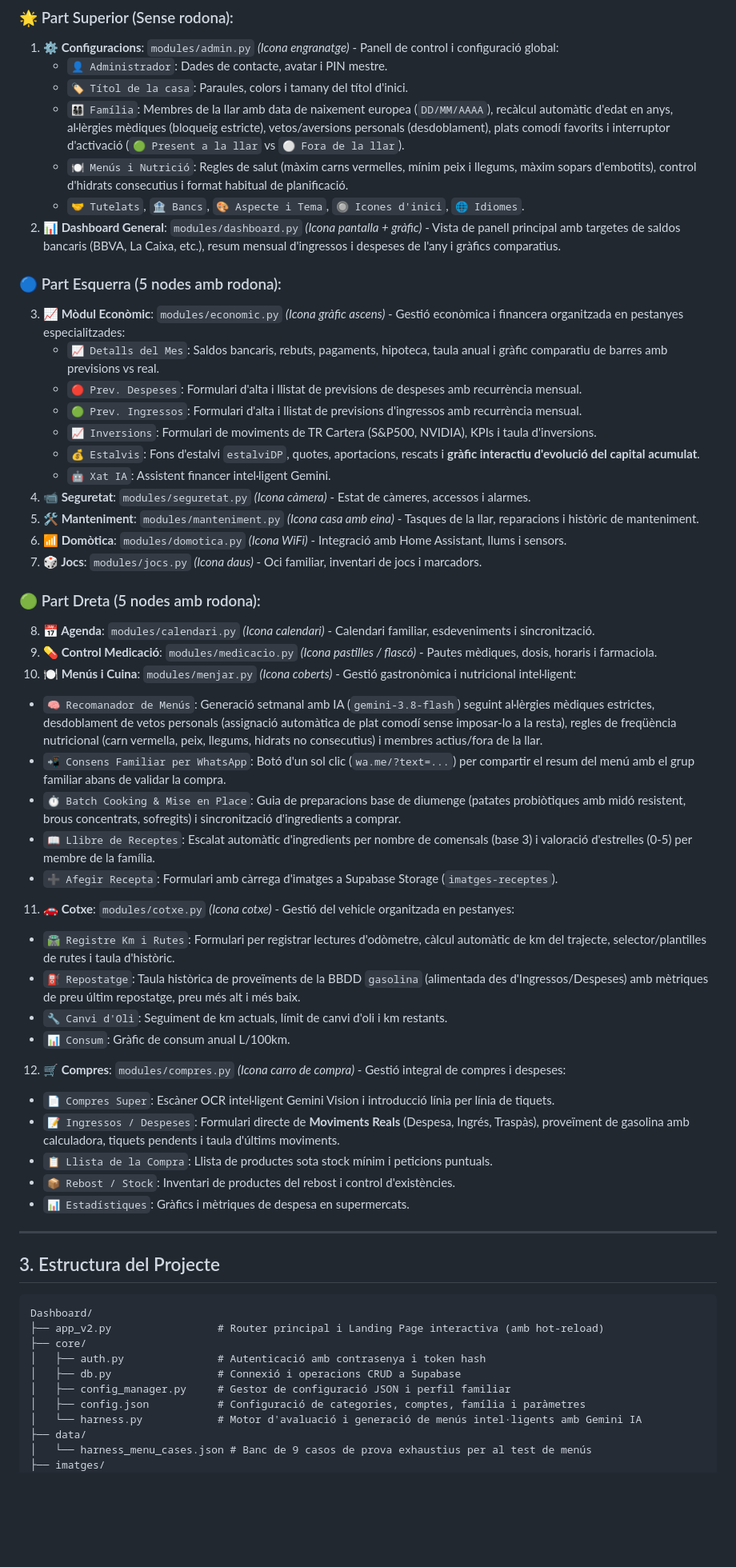
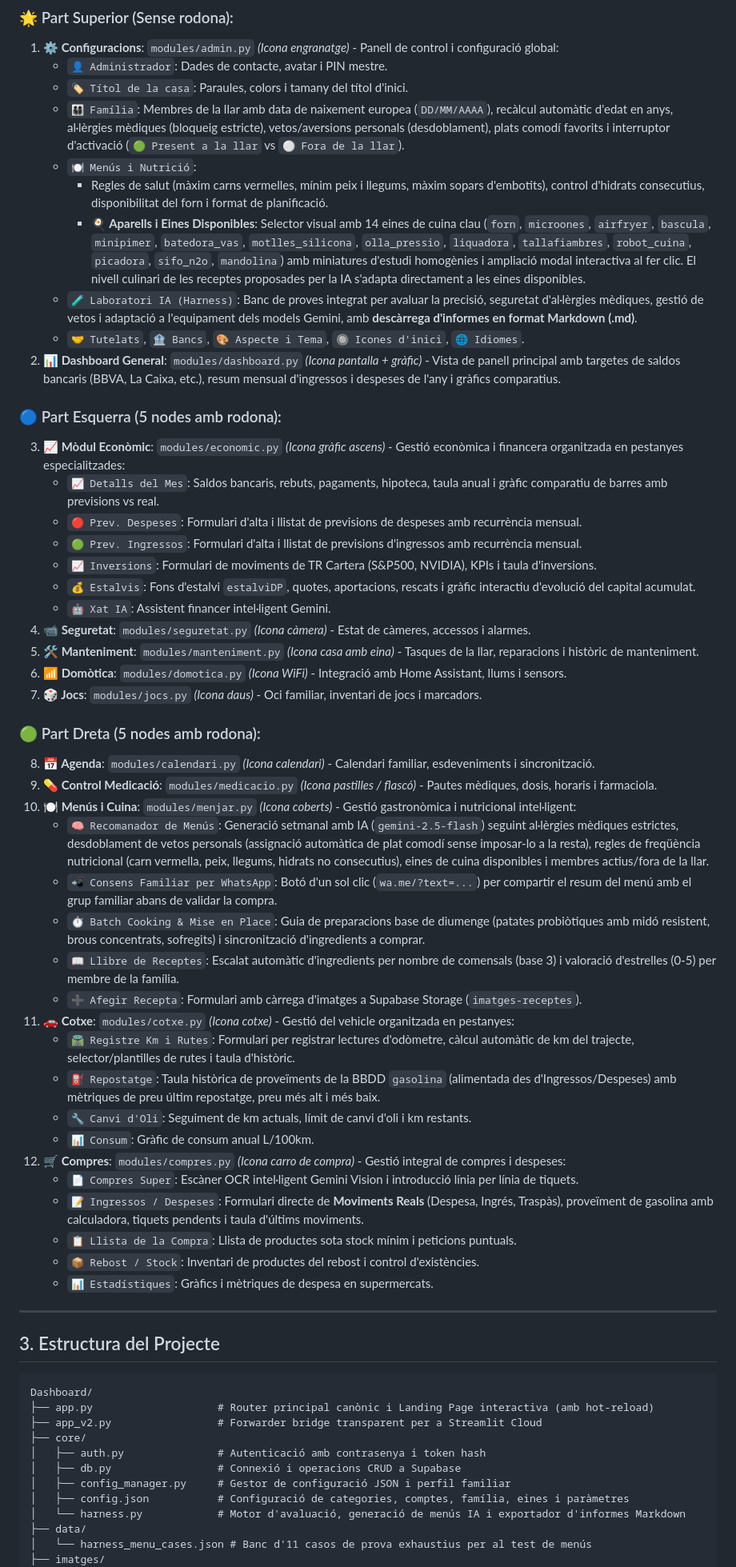
Before and after one commit to enricxic/dashboard-despeses, a Markdown page: DOCUMENTACIO_PROJECTE.md, the part around one of its changes. Shown at 80% size. GitHub-like rendering; blank space fills up the shorter version.

````diff
--- a/DOCUMENTACIO_PROJECTE.md
+++ b/DOCUMENTACIO_PROJECTE.md
@@ -25,7 +27,10 @@ La pantalla d'inici mapeja 12 icones interactives sobre el logotip de XiquiHouse
    - `👤 Administrador`: Dades de contacte, avatar i PIN mestre.
    - `🏷️ Títol de la casa`: Paraules, colors i tamany del títol d'inici.
    - `👨‍👩‍👧‍👦 Família`: Membres de la llar amb data de naixement europea (`DD/MM/AAAA`), recàlcul automàtic d'edat en anys, al·lèrgies mèdiques (bloqueig estricte), vetos/aversions personals (desdoblament), plats comodí favorits i interruptor d'activació (`🟢 Present a la llar` vs `⚪ Fora de la llar`).
-   - `🍽️ Menús i Nutrició`: Regles de salut (màxim carns vermelles, mínim peix i llegums, màxim sopars d'embotits), control d'hidrats consecutius i format habitual de planificació.
+   - `🍽️ Menús i Nutrició`:
+     * Regles de salut (màxim carns vermelles, mínim peix i llegums, màxim sopars d'embotits), control d'hidrats consecutius, disponibilitat del forn i format de planificació.
+     * **🍳 Aparells i Eines Disponibles**: Selector visual amb 14 eines de cuina clau (`forn`, `microones`, `airfryer`, `bascula`, `minipimer`, `batedora_vas`, `motlles_silicona`, `olla_pressio`, `liquadora`, `tallafiambres`, `robot_cuina`, `picadora`, `sifo_n2o`, `mandolina`) amb miniatures d'estudi homogènies i ampliació modal interactiva al fer clic. El nivell culinari de les receptes proposades per la IA s'adapta directament a les eines disponibles.
+   - `🧪 Laboratori IA (Harness)`: Banc de proves integrat per avaluar la precisió, seguretat d'al·lèrgies mèdiques, gestió de vetos i adaptació a l'equipament dels models Gemini, amb **descàrrega d'informes en format Markdown (.md)**.
    - `🤝 Tutelats`, `🏦 Bancs`, `🎨 Aspecte i Tema`, `🔘 Icones d'inici`, `🌐 Idiomes`.
 2. **📊 Dashboard General**: `modules/dashboard.py` *(Icona pantalla + gràfic)* - Vista de panell principal amb targetes de saldos bancaris (BBVA, La Caixa, etc.), resum mensual d'ingressos i despeses de l'any i gràfics comparatius.
 
@@ -35,7 +40,7 @@ La pantalla d'inici mapeja 12 icones interactives sobre el logotip de XiquiHouse
    - `🔴 Prev. Despeses`: Formulari d'alta i llistat de previsions de despeses amb recurrència mensual.
    - `🟢 Prev. Ingressos`: Formulari d'alta i llistat de previsions d'ingressos amb recurrència mensual.
    - `📈 Inversions`: Formulari de moviments de TR Cartera (S&P500, NVIDIA), KPIs i taula d'inversions.
-   - `💰 Estalvis`: Fons d'estalvi `estalviDP`, quotes, aportacions, rescats i **gràfic interactiu d'evolució del capital acumulat**.
+   - `💰 Estalvis`: Fons d'estalvi `estalviDP`, quotes, aportacions, rescats i gràfic interactiu d'evolució del capital acumulat.
    - `🤖 Xat IA`: Assistent financer intel·ligent Gemini.
 4. **📹 Seguretat**: `modules/seguretat.py` *(Icona càmera)* - Estat de càmeres, accessos i alarmes.
 5. **🛠️ Manteniment**: `modules/manteniment.py` *(Icona casa amb eina)* - Tasques de la llar, reparacions i històric de manteniment.
@@ -46,22 +51,22 @@ La pantalla d'inici mapeja 12 icones interactives sobre el logotip de XiquiHouse
 8. **📅 Agenda**: `modules/calendari.py` *(Icona calendari)* - Calendari familiar, esdeveniments i sincronització.
 9. **💊 Control Medicació**: `modules/medicacio.py` *(Icona pastilles / flascó)* - Pautes mèdiques, dosis, horaris i farmaciola.
 10. **🍽️ Menús i Cuina**: `modules/menjar.py` *(Icona coberts)* - Gestió gastronòmica i nutricional intel·ligent:
-   - `🧠 Recomanador de Menús`: Generació setmanal amb IA (`gemini-3.8-flash`) seguint al·lèrgies mèdiques estrictes, desdoblament de vetos personals (assignació automàtica de plat comodí sense imposar-lo a la resta), regles de freqüència nutricional (carn vermella, peix, llegums, hidrats no consecutius) i membres actius/fora de la llar.
-   - `📲 Consens Familiar per WhatsApp`: Botó d'un sol clic (`wa.me/?text=...`) per compartir el resum del menú amb el grup familiar abans de validar la compra.
-   - `⏱️ Batch Cooking & Mise en Place`: Guia de preparacions base de diumenge (patates probiòtiques amb midó resistent, brous concentrats, sofregits) i sincronització d'ingredients a comprar.
-   - `📖 Llibre de Receptes`: Escalat automàtic d'ingredients per nombre de comensals (base 3) i valoració d'estrelles (0-5) per membre de la família.
-   - `➕ Afegir Recepta`: Formulari amb càrrega d'imatges a Supabase Storage (`imatges-receptes`).
+    - `🧠 Recomanador de Menús`: Generació setmanal amb IA (`gemini-2.5-flash`) seguint al·lèrgies mèdiques estrictes, desdoblament de vetos personals (assignació automàtica de plat comodí sense imposar-lo a la resta), regles de freqüència nutricional (carn vermella, peix, llegums, hidrats no consecutius), eines de cuina disponibles i membres actius/fora de la llar.
+    - `📲 Consens Familiar per WhatsApp`: Botó d'un sol clic (`wa.me/?text=...`) per compartir el resum del menú amb el grup familiar abans de validar la compra.
+    - `⏱️ Batch Cooking & Mise en Place`: Guia de preparacions base de diumenge (patates probiòtiques amb midó resistent, brous concentrats, sofregits) i sincronització d'ingredients a comprar.
+    - `📖 Llibre de Receptes`: Escalat automàtic d'ingredients per nombre de comensals (base 3) i valoració d'estrelles (0-5) per membre de la família.
+    - `➕ Afegir Recepta`: Formulari amb càrrega d'imatges a Supabase Storage (`imatges-receptes`).
 11. **🚗 Cotxe**: `modules/cotxe.py` *(Icona cotxe)* - Gestió del vehicle organitzada en pestanyes:
-   - `🛣️ Registre Km i Rutes`: Formulari per registrar lectures d'odòmetre, càlcul automàtic de km del trajecte, selector/plantilles de rutes i taula d'històric.
-   - `⛽ Repostatge`: Taula històrica de proveïments de la BBDD `gasolina` (alimentada des d'Ingressos/Despeses) amb mètriques de preu últim repostatge, preu més alt i més baix.
-   - `🔧 Canvi d'Oli`: Seguiment de km actuals, límit de canvi d'oli i km restants.
-   - `📊 Consum`: Gràfic de consum anual L/100km.
+    - `🛣️ Registre Km i Rutes`: Formulari per registrar lectures d'odòmetre, càlcul automàtic de km del trajecte, selector/plantilles de rutes i taula d'històric.
+    - `⛽ Repostatge`: Taula històrica de proveïments de la BBDD `gasolina` (alimentada des d'Ingressos/Despeses) amb mètriques de preu últim repostatge, preu més alt i més baix.
+    - `🔧 Canvi d'Oli`: Seguiment de km actuals, límit de canvi d'oli i km restants.
+    - `📊 Consum`: Gràfic de consum anual L/100km.
 12. **🛒 Compres**: `modules/compres.py` *(Icona carro de compra)* - Gestió integral de compres i despeses:
-   - `📄 Compres Super`: Escàner OCR intel·ligent Gemini Vision i introducció línia per línia de tiquets.
-   - `📝 Ingressos / Despeses`: Formulari directe de **Moviments Reals** (Despesa, Ingrés, Traspàs), proveïment de gasolina amb calculadora, tiquets pendents i taula d'últims moviments.
-   - `📋 Llista de la Compra`: Llista de productes sota stock mínim i peticions puntuals.
-   - `📦 Rebost / Stock`: Inventari de productes del rebost i control d'existències.
-   - `📊 Estadístiques`: Gràfics i mètriques de despesa en supermercats.
+    - `📄 Compres Super`: Escàner OCR intel·ligent Gemini Vision i introducció línia per línia de tiquets.
+    - `📝 Ingressos / Despeses`: Formulari directe de **Moviments Reals** (Despesa, Ingrés, Traspàs), proveïment de gasolina amb calculadora, tiquets pendents i taula d'últims moviments.
+    - `📋 Llista de la Compra`: Llista de productes sota stock mínim i peticions puntuals.
+    - `📦 Rebost / Stock`: Inventari de productes del rebost i control d'existències.
+    - `📊 Estadístiques`: Gràfics i mètriques de despesa en supermercats.
 
 ---
 
@@ -69,14 +74,15 @@ La pantalla d'inici mapeja 12 icones interactives sobre el logotip de XiquiHouse
 
 ```
 Dashboard/
-├── app_v2.py                 # Router principal i Landing Page interactiva (amb hot-reload)
+├── app.py                    # Router principal canònic i Landing Page interactiva (amb hot-reload)
+├── app_v2.py                 # Forwarder bridge transparent per a Streamlit Cloud
 ├── core/
 │   ├── auth.py               # Autenticació amb contrasenya i token hash
 │   ├── db.py                 # Connexió i operacions CRUD a Supabase
 │   ├── config_manager.py     # Gestor de configuració JSON i perfil familiar
-│   ├── config.json           # Configuració de categories, comptes, família i paràmetres
-│   └── harness.py            # Motor d'avaluació i generació de menús intel·ligents amb Gemini IA
+│   ├── config.json           # Configuració de categories, comptes, família, eines i paràmetres
+│   └── harness.py            # Motor d'avaluació, generació de menús IA i exportador d'informes Markdown
 ├── data/
-│   └── harness_menu_cases.json # Banc de 9 casos de prova exhaustius per al test de menús
+│   └── harness_menu_cases.json # Banc d'11 casos de prova exhaustius per al test de menús
 ├── imatges/
 │   ├── logo xiquiHouse.png   # Logotip interactiu transparent (1024x682)
````
Also changed, not shown: other parts of DOCUMENTACIO_PROJECTE.md (+37 -18 lines).
